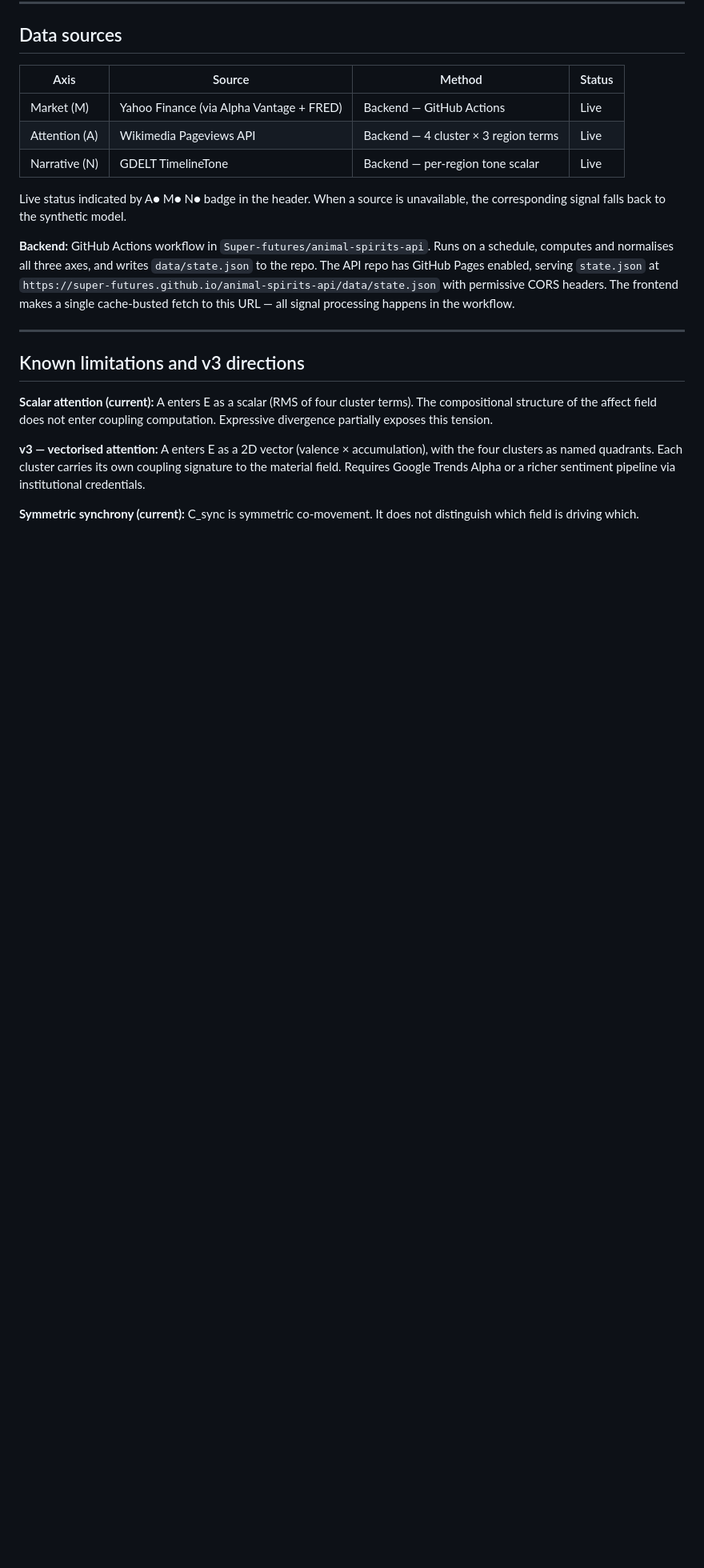
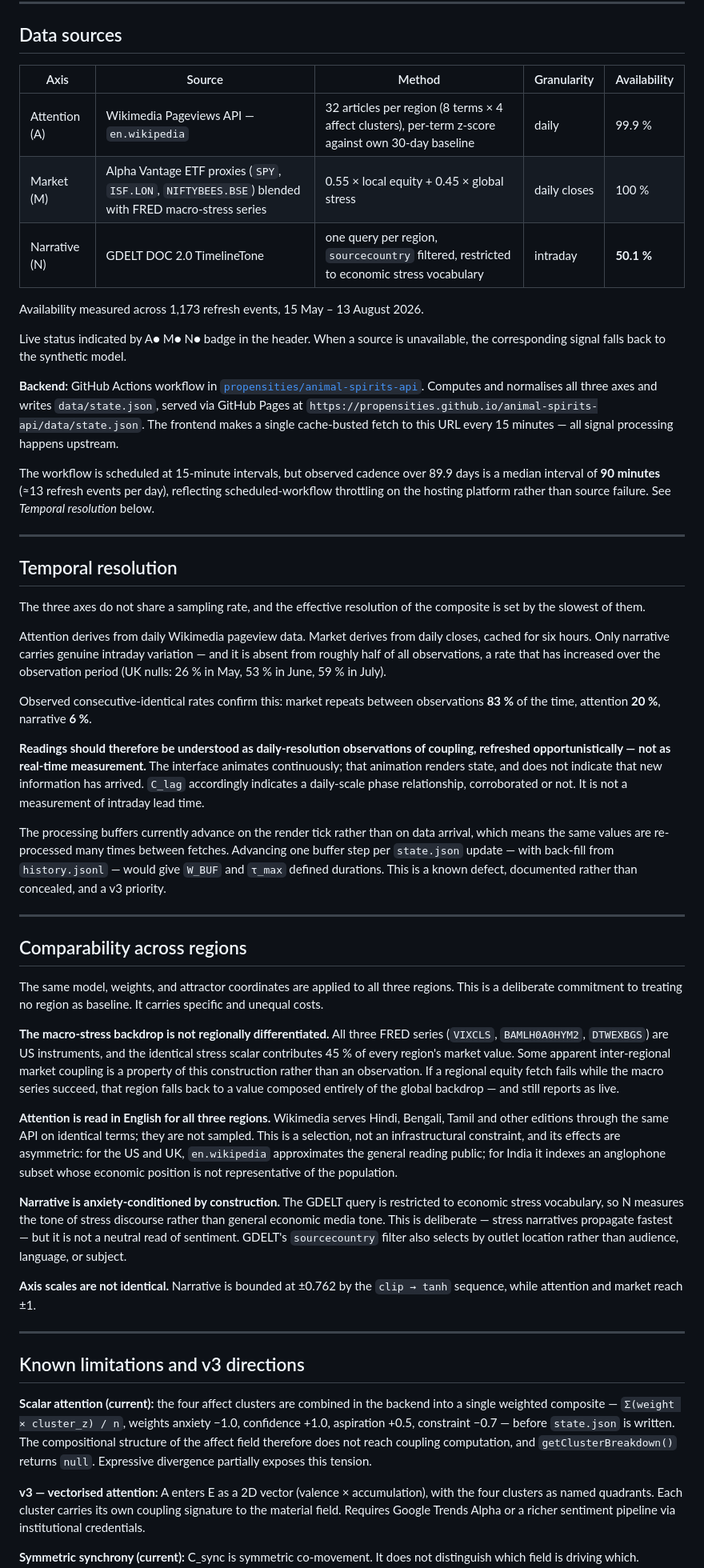
Before and after one commit to Super-futures/animal-spirits, a Markdown page: README.md, the part around one of its changes. Shown at 80% size. Rendered like a GitHub page; blank space fills up the shorter version.

```diff
--- a/README.md
+++ b/README.md
@@ -197,21 +197,53 @@ Panels provide analytical depth per region; the ternary plot provides relational
 
 ## Data sources
 
-| Axis | Source | Method | Status |
-|------|--------|--------|--------|
-| Market (M) | Yahoo Finance (via Alpha Vantage + FRED) | Backend — GitHub Actions | Live |
-| Attention (A) | Wikimedia Pageviews API | Backend — 4 cluster × 3 region terms | Live |
-| Narrative (N) | GDELT TimelineTone | Backend — per-region tone scalar | Live |
+| Axis | Source | Method | Granularity | Availability |
+|------|--------|--------|-------------|--------------|
+| Attention (A) | Wikimedia Pageviews API — `en.wikipedia` | 32 articles per region (8 terms × 4 affect clusters), per-term z-score against own 30-day baseline | daily | 99.9 % |
+| Market (M) | Alpha Vantage ETF proxies (`SPY`, `ISF.LON`, `NIFTYBEES.BSE`) blended with FRED macro-stress series | 0.55 × local equity + 0.45 × global stress | daily closes | 100 % |
+| Narrative (N) | GDELT DOC 2.0 TimelineTone | one query per region, `sourcecountry` filtered, restricted to economic stress vocabulary | intraday | **50.1 %** |
+
+Availability measured across 1,173 refresh events, 15 May – 13 August 2026.
 
 Live status indicated by A● M● N● badge in the header. When a source is unavailable, the corresponding signal falls back to the synthetic model.
 
-**Backend:** GitHub Actions workflow in `Super-futures/animal-spirits-api`. Runs on a schedule, computes and normalises all three axes, and writes `data/state.json` to the repo. The API repo has GitHub Pages enabled, serving `state.json` at `https://super-futures.github.io/animal-spirits-api/data/state.json` with permissive CORS headers. The frontend makes a single cache-busted fetch to this URL — all signal processing happens in the workflow.
+**Backend:** GitHub Actions workflow in [`propensities/animal-spirits-api`](https://github.com/propensities/animal-spirits-api). Computes and normalises all three axes and writes `data/state.json`, served via GitHub Pages at `https://propensities.github.io/animal-spirits-api/data/state.json`. The frontend makes a single cache-busted fetch to this URL every 15 minutes — all signal processing happens upstream.
+
+The workflow is scheduled at 15-minute intervals, but observed cadence over 89.9 days is a median interval of **90 minutes** (≈13 refresh events per day), reflecting scheduled-workflow throttling on the hosting platform rather than source failure. See *Temporal resolution* below.
+
+---
+
+## Temporal resolution
+
+The three axes do not share a sampling rate, and the effective resolution of the composite is set by the slowest of them.
+
+Attention derives from daily Wikimedia pageview data. Market derives from daily closes, cached for six hours. Only narrative carries genuine intraday variation — and it is absent from roughly half of all observations, a rate that has increased over the observation period (UK nulls: 26 % in May, 53 % in June, 59 % in July).
+
+Observed consecutive-identical rates confirm this: market repeats between observations **83 %** of the time, attention **20 %**, narrative **6 %**.
+
+**Readings should therefore be understood as daily-resolution observations of coupling, refreshed opportunistically — not as real-time measurement.** The interface animates continuously; that animation renders state, and does not indicate that new information has arrived. `C_lag` accordingly indicates a daily-scale phase relationship, corroborated or not. It is not a measurement of intraday lead time.
+
+The processing buffers currently advance on the render tick rather than on data arrival, which means the same values are re-processed many times between fetches. Advancing one buffer step per `state.json` update — with back-fill from `history.jsonl` — would give `W_BUF` and `τ_max` defined durations. This is a known defect, documented rather than concealed, and a v3 priority.
+
+---
+
+## Comparability across regions
+
+The same model, weights, and attractor coordinates are applied to all three regions. This is a deliberate commitment to treating no region as baseline. It carries specific and unequal costs.
+
+**The macro-stress backdrop is not regionally differentiated.** All three FRED series (`VIXCLS`, `BAMLH0A0HYM2`, `DTWEXBGS`) are US instruments, and the identical stress scalar contributes 45 % of every region's market value. Some apparent inter-regional market coupling is a property of this construction rather than an observation. If a regional equity fetch fails while the macro series succeed, that region falls back to a value composed entirely of the global backdrop — and still reports as live.
+
+**Attention is read in English for all three regions.** Wikimedia serves Hindi, Bengali, Tamil and other editions through the same API on identical terms; they are not sampled. This is a selection, not an infrastructural constraint, and its effects are asymmetric: for the US and UK, `en.wikipedia` approximates the general reading public; for India it indexes an anglophone subset whose economic position is not representative of the population.
+
+**Narrative is anxiety-conditioned by construction.** The GDELT query is restricted to economic stress vocabulary, so N measures the tone of stress discourse rather than general economic media tone. This is deliberate — stress narratives propagate fastest — but it is not a neutral read of sentiment. GDELT's `sourcecountry` filter also selects by outlet location rather than audience, language, or subject.
+
+**Axis scales are not identical.** Narrative is bounded at ±0.762 by the `clip → tanh` sequence, while attention and market reach ±1.
 
 ---
 
 ## Known limitations and v3 directions
 
-**Scalar attention (current):** A enters E as a scalar (RMS of four cluster terms). The compositional structure of the affect field does not enter coupling computation. Expressive divergence partially exposes this tension.
+**Scalar attention (current):** the four affect clusters are combined in the backend into a single weighted composite — `Σ(weight × cluster_z) / n`, weights anxiety −1.0, confidence +1.0, aspiration +0.5, constraint −0.7 — before `state.json` is written. The compositional structure of the affect field therefore does not reach coupling computation, and `getClusterBreakdown()` returns `null`. Expressive divergence partially exposes this tension.
 
 **v3 — vectorised attention:** A enters E as a 2D vector (valence × accumulation), with the four clusters as named quadrants. Each cluster carries its own coupling signature to the material field. Requires Google Trends Alpha or a richer sentiment pipeline via institutional credentials.
 
```
Also changed, not shown: other parts of README.md (+6 -6 lines).
